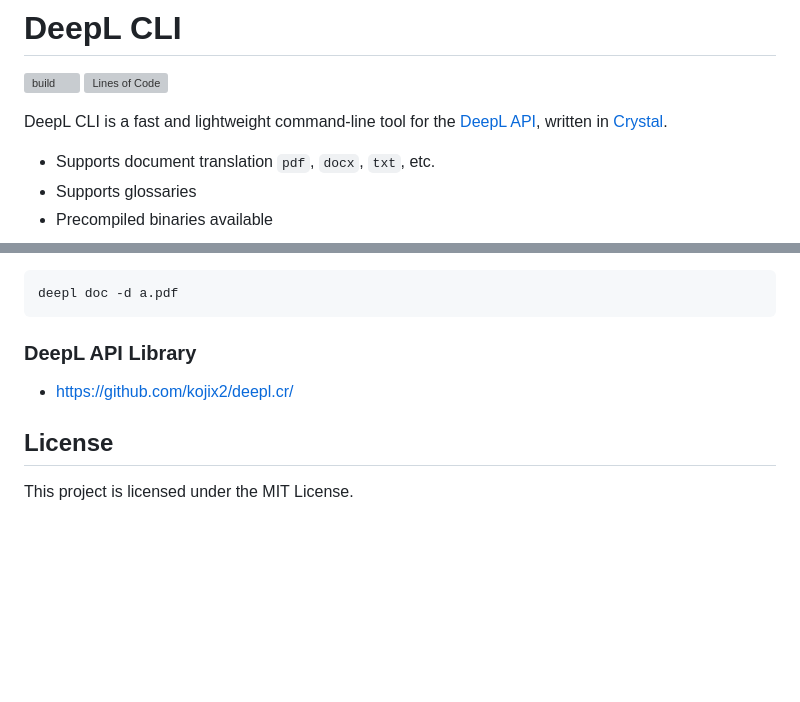
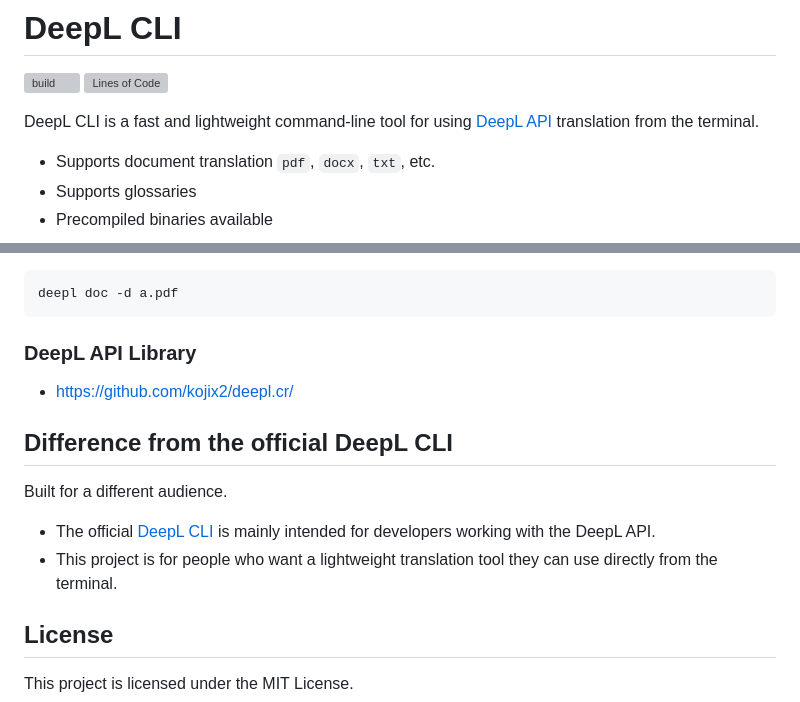
Before and after one commit to kojix2/deepl-cli, a Markdown page: README.md, 2 parts joined by grey strips. Rendered like a GitHub page; blank space fills up the shorter version; grey boxes are pictures that could not be loaded.

Commit message:
Update README.md
Updated project description and added comparison with official DeepL CLI.

```diff
--- a/README.md
+++ b/README.md
@@ -3,7 +3,7 @@
 [![build](https://github.com/kojix2/deepl-cli/actions/workflows/build.yml/badge.svg)](https://github.com/kojix2/deepl-cli/actions/workflows/build.yml)
 [![Lines of Code](https://img.shields.io/endpoint?url=https%3A%2F%2Ftokei.kojix2.net%2Fbadge%2Fgithub%2Fkojix2%2Fdeepl-cli%2Flines)](https://tokei.kojix2.net/github/kojix2/deepl-cli)
 
-DeepL CLI is a fast and lightweight command-line tool for the [DeepL API](https://www.deepl.com/pro-api/), written in [Crystal](https://github.com/crystal-lang/crystal).
+DeepL CLI is a fast and lightweight command-line tool for using [DeepL API](https://www.deepl.com/pro-api/) translation from the terminal.
 
 - Supports document translation `pdf`, `docx`, `txt`, etc.
 - Supports glossaries
@@ -385,6 +385,13 @@ deepl doc -d a.pdf
 
 - [https://github.com/kojix2/deepl.cr/](https://github.com/kojix2/deepl.cr/)
 
+## Difference from the official DeepL CLI
+
+Built for a different audience.
+
+- The official [DeepL CLI](https://github.com/DeepLcom/deepl-cli) is mainly intended for developers working with the DeepL API.
+- This project is for people who want a lightweight translation tool they can use directly from the terminal.
+
 ## License
 
 This project is licensed under the MIT License.
```
